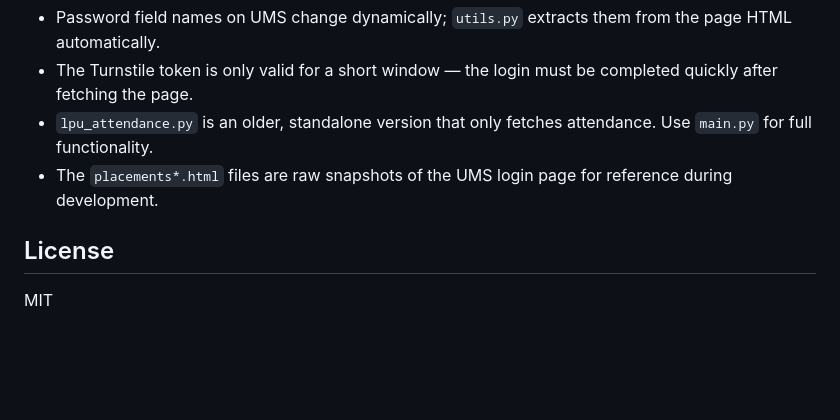
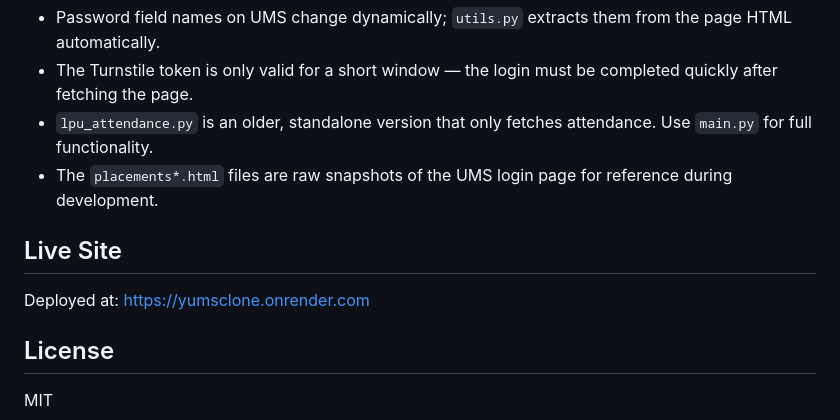
Before and after one commit to sri-narendra/lpugpacalc, a Markdown page: README.md, the part around the change. Rendered like a GitHub page; blank space fills up the shorter version.

Commit message:
Add live site link to README

```diff
--- a/README.md
+++ b/README.md
@@ -112,6 +112,10 @@ python -m unittest discover tests
 - `lpu_attendance.py` is an older, standalone version that only fetches attendance. Use `main.py` for full functionality.
 - The `placements*.html` files are raw snapshots of the UMS login page for reference during development.
 
+## Live Site
+
+Deployed at: [https://yumsclone.onrender.com](https://yumsclone.onrender.com)
+
 ## License
 
 MIT
```
